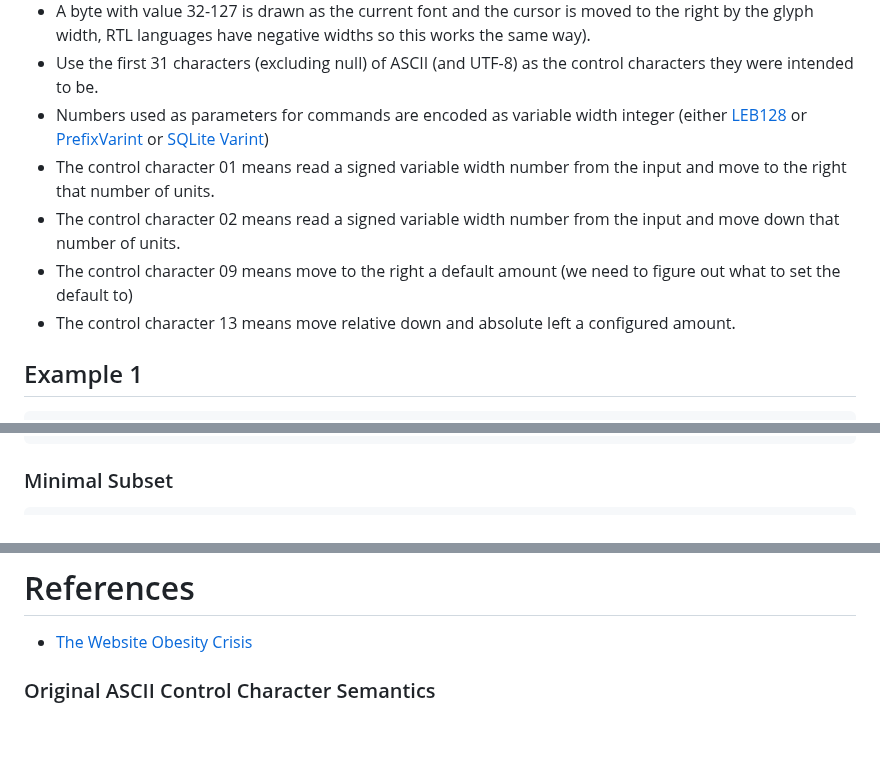
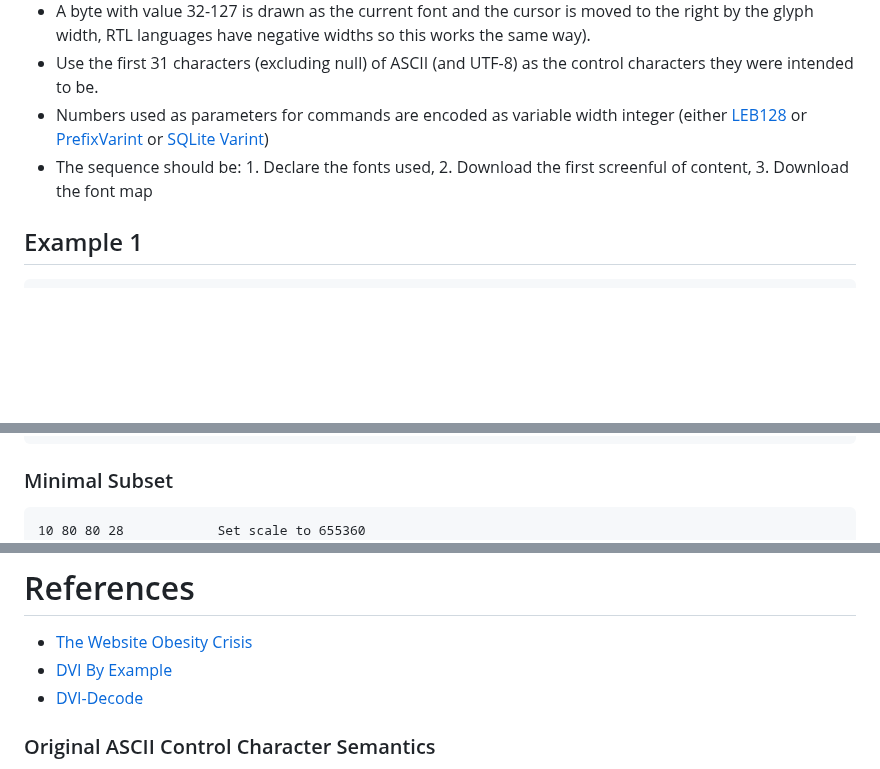
Before and after one commit to guidoism/tome, a Markdown page: README.md, 3 parts joined by grey strips. Rendered like a GitHub page; blank space fills up the shorter version.

Commit message:
Checkpoint

````diff
--- a/README.md
+++ b/README.md
@@ -63,10 +63,7 @@ and get this adopted by the document-centric web.
 * A byte with value 32-127 is drawn as the current font and the cursor is moved to the right by the glyph width, RTL languages have negative widths so this works the same way).
 * Use the first 31 characters (excluding null) of ASCII (and UTF-8) as the control characters they were intended to be.
 * Numbers used as parameters for commands are encoded as variable width integer (either [LEB128](https://en.wikipedia.org/wiki/LEB128) or [PrefixVarint](https://chromium.googlesource.com/chromiumos/third_party/libtextclassifier/+/adbbad2e0138453af45cc08cb3d04317ae2b8ba1/utils/base/prefixvarint.h) or [SQLite Varint](https://sqlite.org/src4/doc/trunk/www/varint.wiki))
-* The control character 01 means read a signed variable width number from the input and move to the right that number of units.
-* The control character 02 means read a signed variable width number from the input and move down that number of units.
-* The control character 09 means move to the right a default amount (we need to figure out what to set the default to)
-* The control character 13 means move relative down and absolute left a configured amount.
+* The sequence should be: 1. Declare the fonts used, 2. Download the first screenful of content, 3. Download the font map
 
 ## Example 1
 
@@ -95,6 +92,7 @@ and get this adopted by the document-centric web.
 
 ### Minimal Subset
 ```
+10 80 80 28            Set scale to 655360
 11 55                  Right 85 pixels
 12 5f                  Down 95 pixels
 13 00 2e 40 1a c5      Load font slot 00 with font with hash 2e401ac5
@@ -117,7 +115,8 @@ and get this adopted by the document-centric web.
 # References
 
 * [The Website Obesity Crisis](https://idlewords.com/talks/website_obesity.htm)
-
+* [DVI By Example](https://skeptric.com/dvi-by-example/index.html)
+* [DVI-Decode](https://github.com/matjp/dvi-decode/blob/main/dvi-decode.md)
 ### Original ASCII Control Character Semantics
 
 - 01 Start of Heading
````
